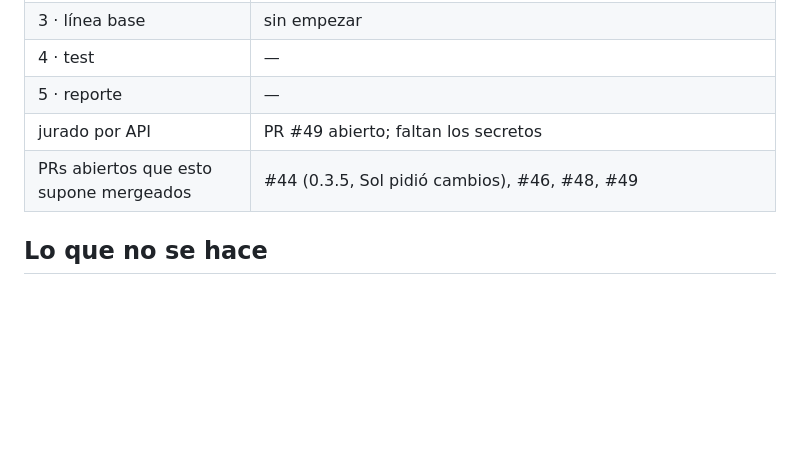
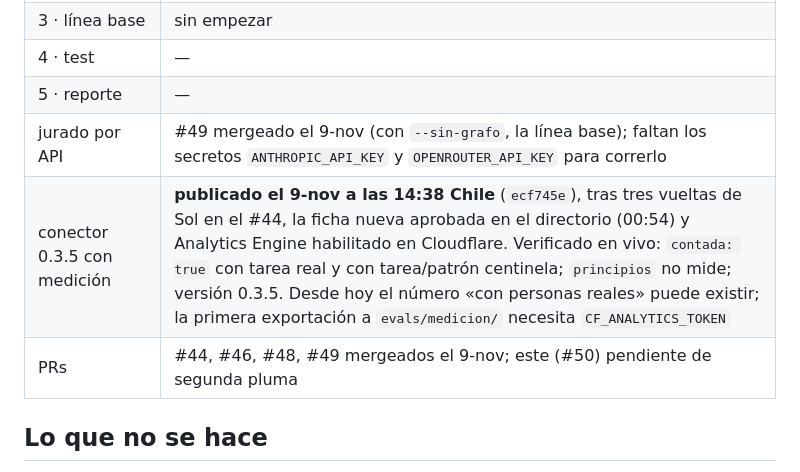
Before and after one commit to rominapitronello/motor-de-experiencias-de-datos, a Markdown page: corpus/holdout/PLAN.md, the part around the change. Rendered like a GitHub page; blank space fills up the shorter version.

Commit message:
PLAN.md: estado al 9-nov, 0.3.5 publicado con medición verificada en vivo
Pluma: Claude · Fable 5.1 (procedencia)

```diff
--- a/corpus/holdout/PLAN.md
+++ b/corpus/holdout/PLAN.md
@@ -74,8 +74,9 @@ Costos estimados el 3-nov (120 preguntas, 3 jurados, prompt de ~5.400 tokens cac
 | 3 · línea base | sin empezar |
 | 4 · test | — |
 | 5 · reporte | — |
-| jurado por API | PR #49 abierto; faltan los secretos |
-| PRs abiertos que esto supone mergeados | #44 (0.3.5, Sol pidió cambios), #46, #48, #49 |
+| jurado por API | #49 mergeado el 9-nov (con `--sin-grafo`, la línea base); faltan los secretos `ANTHROPIC_API_KEY` y `OPENROUTER_API_KEY` para correrlo |
+| conector 0.3.5 con medición | **publicado el 9-nov a las 14:38 Chile** (`ecf745e`), tras tres vueltas de Sol en el #44, la ficha nueva aprobada en el directorio (00:54) y Analytics Engine habilitado en Cloudflare. Verificado en vivo: `contada: true` con tarea real y con tarea/patrón centinela; `principios` no mide; versión 0.3.5. Desde hoy el número «con personas reales» puede existir; la primera exportación a `evals/medicion/` necesita `CF_ANALYTICS_TOKEN` |
+| PRs | #44, #46, #48, #49 mergeados el 9-nov; este (#50) pendiente de segunda pluma |
 
 ## Lo que no se hace
 
```
